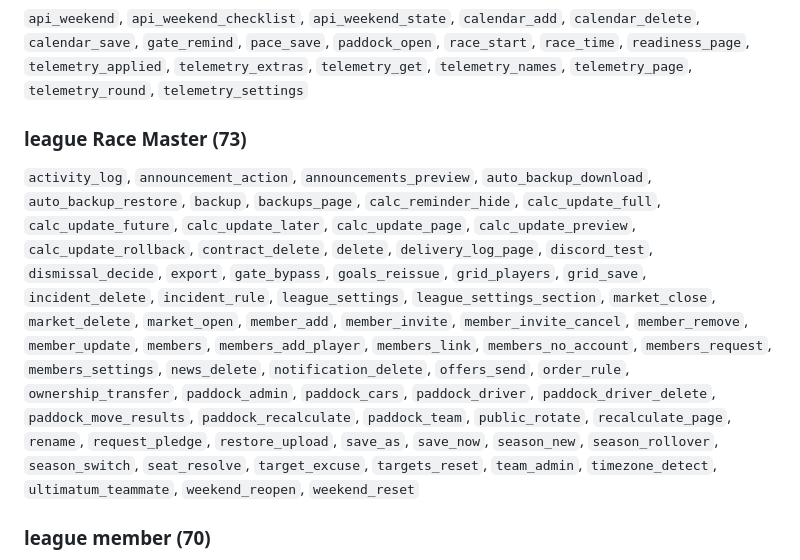
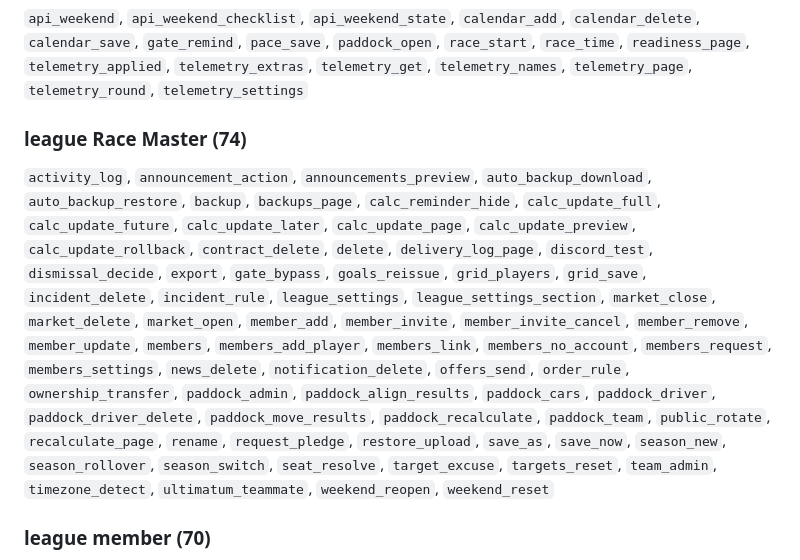
Before and after one commit to MrManWho/F1Database, a Markdown page: docs/4.0/PERMISSIONS.md, the part around the change. GitHub-like rendering.

```diff
--- a/docs/4.0/PERMISSIONS.md
+++ b/docs/4.0/PERMISSIONS.md
@@ -28,9 +28,9 @@ Site owner: Race Master of every league, plus the site pages below. A Spectator
 
 `api_weekend`, `api_weekend_checklist`, `api_weekend_state`, `calendar_add`, `calendar_delete`, `calendar_save`, `gate_remind`, `pace_save`, `paddock_open`, `race_start`, `race_time`, `readiness_page`, `telemetry_applied`, `telemetry_extras`, `telemetry_get`, `telemetry_names`, `telemetry_page`, `telemetry_round`, `telemetry_settings`
 
-### league Race Master (73)
+### league Race Master (74)
 
-`activity_log`, `announcement_action`, `announcements_preview`, `auto_backup_download`, `auto_backup_restore`, `backup`, `backups_page`, `calc_reminder_hide`, `calc_update_full`, `calc_update_future`, `calc_update_later`, `calc_update_page`, `calc_update_preview`, `calc_update_rollback`, `contract_delete`, `delete`, `delivery_log_page`, `discord_test`, `dismissal_decide`, `export`, `gate_bypass`, `goals_reissue`, `grid_players`, `grid_save`, `incident_delete`, `incident_rule`, `league_settings`, `league_settings_section`, `market_close`, `market_delete`, `market_open`, `member_add`, `member_invite`, `member_invite_cancel`, `member_remove`, `member_update`, `members`, `members_add_player`, `members_link`, `members_no_account`, `members_request`, `members_settings`, `news_delete`, `notification_delete`, `offers_send`, `order_rule`, `ownership_transfer`, `paddock_admin`, `paddock_cars`, `paddock_driver`, `paddock_driver_delete`, `paddock_move_results`, `paddock_recalculate`, `paddock_team`, `public_rotate`, `recalculate_page`, `rename`, `request_pledge`, `restore_upload`, `save_as`, `save_now`, `season_new`, `season_rollover`, `season_switch`, `seat_resolve`, `target_excuse`, `targets_reset`, `team_admin`, `timezone_detect`, `ultimatum_teammate`, `weekend_reopen`, `weekend_reset`
+`activity_log`, `announcement_action`, `announcements_preview`, `auto_backup_download`, `auto_backup_restore`, `backup`, `backups_page`, `calc_reminder_hide`, `calc_update_full`, `calc_update_future`, `calc_update_later`, `calc_update_page`, `calc_update_preview`, `calc_update_rollback`, `contract_delete`, `delete`, `delivery_log_page`, `discord_test`, `dismissal_decide`, `export`, `gate_bypass`, `goals_reissue`, `grid_players`, `grid_save`, `incident_delete`, `incident_rule`, `league_settings`, `league_settings_section`, `market_close`, `market_delete`, `market_open`, `member_add`, `member_invite`, `member_invite_cancel`, `member_remove`, `member_update`, `members`, `members_add_player`, `members_link`, `members_no_account`, `members_request`, `members_settings`, `news_delete`, `notification_delete`, `offers_send`, `order_rule`, `ownership_transfer`, `paddock_admin`, `paddock_align_results`, `paddock_cars`, `paddock_driver`, `paddock_driver_delete`, `paddock_move_results`, `paddock_recalculate`, `paddock_team`, `public_rotate`, `recalculate_page`, `rename`, `request_pledge`, `restore_upload`, `save_as`, `save_now`, `season_new`, `season_rollover`, `season_switch`, `seat_resolve`, `target_excuse`, `targets_reset`, `team_admin`, `timezone_detect`, `ultimatum_teammate`, `weekend_reopen`, `weekend_reset`
 
 ### league member (70)
 
```
Also changed, not shown: docs/4.0/ROUTES.md (+2 -1 lines).
